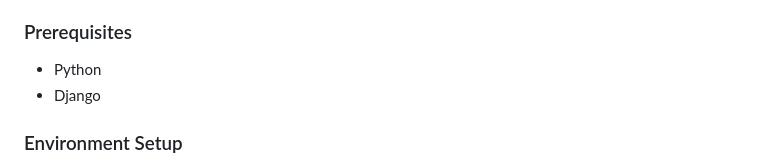
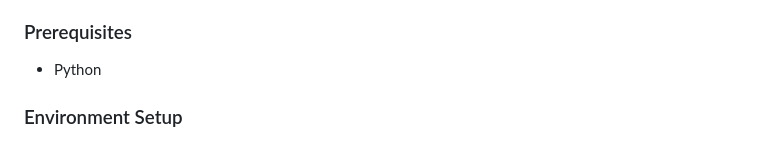
Before and after one commit to AjayKumarSimhadri/simpledjangoblogpost, a Markdown page: README.md, the part around the change. Drawn GitHub-style.

```diff
--- a/README.md
+++ b/README.md
@@ -13,7 +13,6 @@ Follow the steps below to set up your development environment and start using th
 ### Prerequisites
 
 - Python
-- Django
 
 ### Environment Setup
 
```
